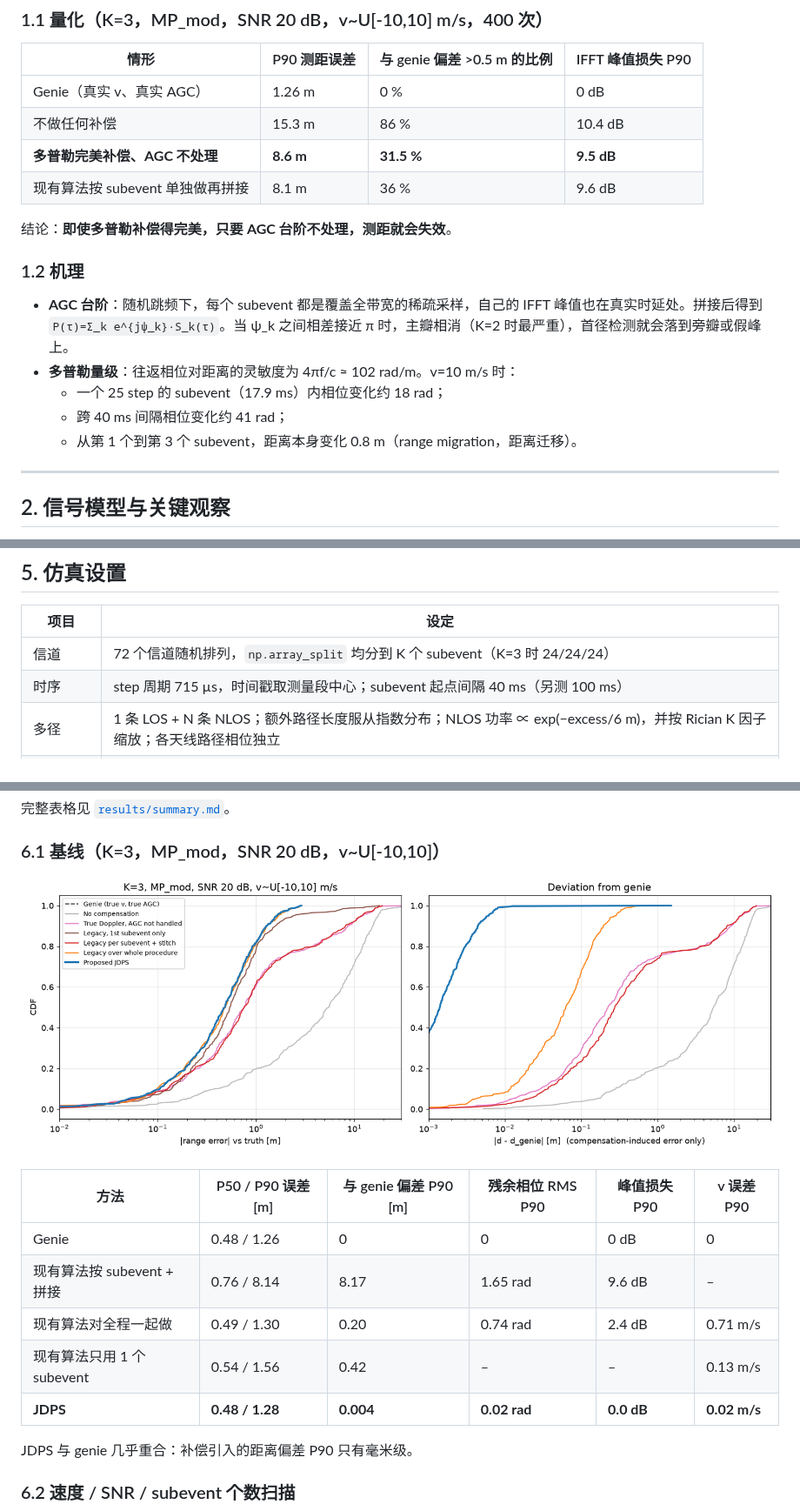
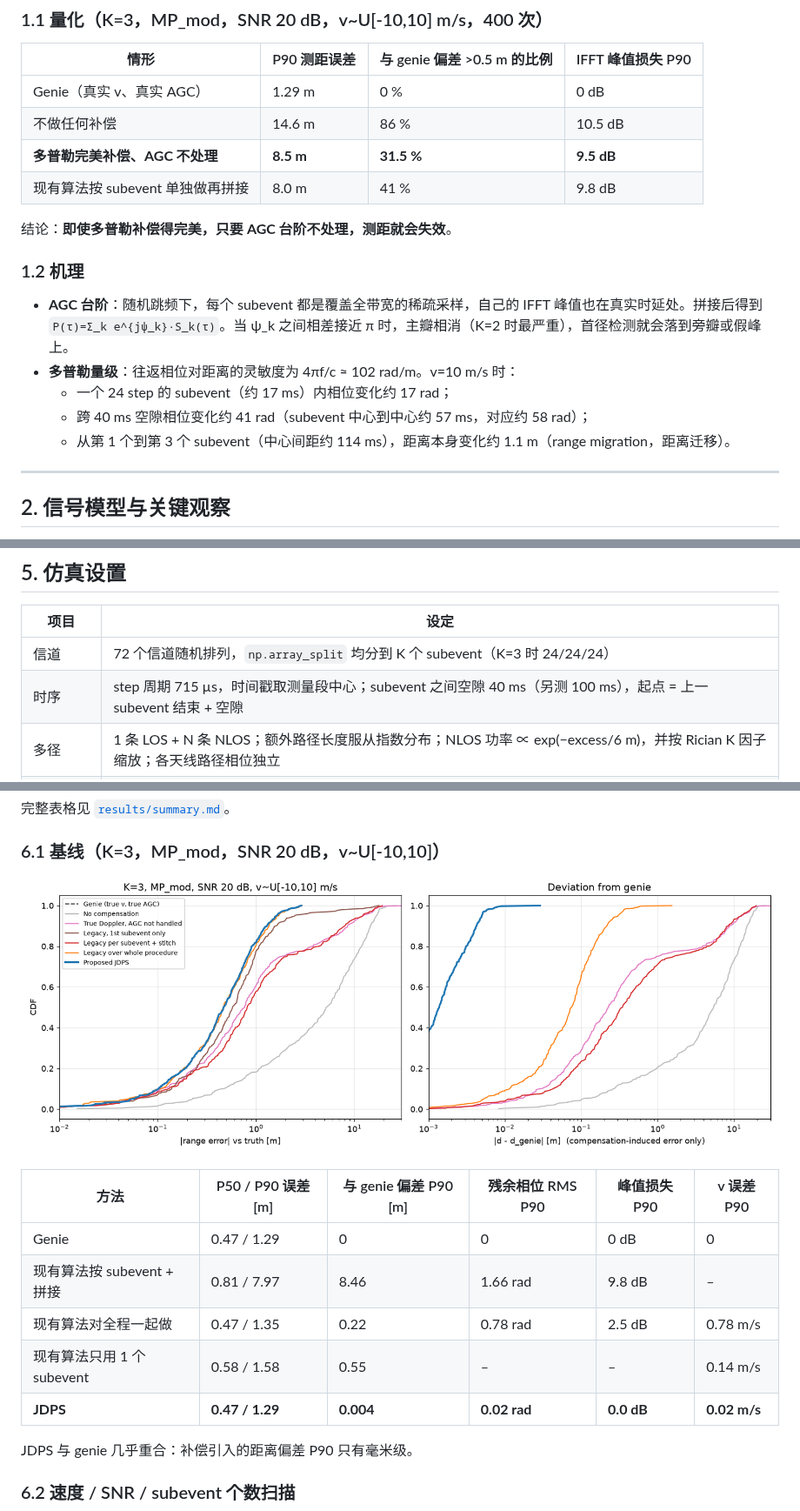
Before and after one commit to xudong-maxi/algo1, a Markdown page: docs/multi_subevent_agc_design.md, 3 parts joined by grey strips. Shown at 87% size. Rendered like a GitHub page; pictures changed too: results/fig2_cdf_K3.png.

```diff
--- a/docs/multi_subevent_agc_design.md
+++ b/docs/multi_subevent_agc_design.md
@@ -36,10 +36,10 @@
 
 | 情形 | P90 测距误差 | 与 genie 偏差 >0.5 m 的比例 | IFFT 峰值损失 P90 |
 |---|---|---|---|
-| Genie（真实 v、真实 AGC） | 1.26 m | 0 % | 0 dB |
-| 不做任何补偿 | 15.3 m | 86 % | 10.4 dB |
-| **多普勒完美补偿、AGC 不处理** | **8.6 m** | **31.5 %** | **9.5 dB** |
-| 现有算法按 subevent 单独做再拼接 | 8.1 m | 36 % | 9.6 dB |
+| Genie（真实 v、真实 AGC） | 1.29 m | 0 % | 0 dB |
+| 不做任何补偿 | 14.6 m | 86 % | 10.5 dB |
+| **多普勒完美补偿、AGC 不处理** | **8.5 m** | **31.5 %** | **9.5 dB** |
+| 现有算法按 subevent 单独做再拼接 | 8.0 m | 41 % | 9.8 dB |
 
 结论：**即使多普勒补偿得完美，只要 AGC 台阶不处理，测距就会失效**。
 
@@ -47,9 +47,9 @@
 
 * **AGC 台阶**：随机跳频下，每个 subevent 都是覆盖全带宽的稀疏采样，自己的 IFFT 峰值也在真实时延处。拼接后得到 `P(τ)=Σ_k e^{jψ_k}·S_k(τ)`。当 ψ_k 之间相差接近 π 时，主瓣相消（K=2 时最严重），首径检测就会落到旁瓣或假峰上。
 * **多普勒量级**：往返相位对距离的灵敏度为 4πf/c ≈ 102 rad/m。v=10 m/s 时：
-  * 一个 25 step 的 subevent（17.9 ms）内相位变化约 18 rad；
-  * 跨 40 ms 间隔相位变化约 41 rad；
-  * 从第 1 个到第 3 个 subevent，距离本身变化 0.8 m（range migration，距离迁移）。
+  * 一个 24 step 的 subevent（约 17 ms）内相位变化约 17 rad；
+  * 跨 40 ms 空隙相位变化约 41 rad（subevent 中心到中心约 57 ms，对应约 58 rad）；
+  * 从第 1 个到第 3 个 subevent（中心间距约 114 ms），距离本身变化约 1.1 m（range migration，距离迁移）。
 
 ---
 
@@ -146,7 +146,7 @@ MCU 上建议用 Q32 的「周数」相位累加器，`2·f_n·v̂·τ_n/c` 自
 | 项目 | 设定 |
 |---|---|
 | 信道 | 72 个信道随机排列，`np.array_split` 均分到 K 个 subevent（K=3 时 24/24/24） |
-| 时序 | step 周期 715 µs，时间戳取测量段中心；subevent 起点间隔 40 ms（另测 100 ms） |
+| 时序 | step 周期 715 µs，时间戳取测量段中心；subevent 之间空隙 40 ms（另测 100 ms），起点 = 上一 subevent 结束 + 空隙 |
 | 多径 | 1 条 LOS + N 条 NLOS；额外路径长度服从指数分布；NLOS 功率 ∝ exp(−excess/6 m)，并按 Rician K 因子缩放；各天线路径相位独立 |
 | 场景 | **LOS**：2 条 NLOS，K=10 dB<br>**MP_mod**：4 条 NLOS，K=3 dB（默认）<br>**MP_severe**：6 条 NLOS，K=0 dB<br>另加：各路径径向速度 v·cos β 不同 |
 | PBR | `(h·e^{jθ_I}+n_I)·(h·e^{jθ_R}+n_R)`，θ_I、θ_R 每个 subevent 独立均匀分布；默认 4 路天线共享同一 AGC 相位 |
@@ -170,11 +170,11 @@ MCU 上建议用 Q32 的「周数」相位累加器，`2·f_n·v̂·τ_n/c` 自
 
 | 方法 | P50 / P90 误差 [m] | 与 genie 偏差 P90 [m] | 残余相位 RMS P90 | 峰值损失 P90 | v 误差 P90 |
 |---|---|---|---|---|---|
-| Genie | 0.48 / 1.26 | 0 | 0 | 0 dB | 0 |
-| 现有算法按 subevent + 拼接 | 0.76 / 8.14 | 8.17 | 1.65 rad | 9.6 dB | – |
-| 现有算法对全程一起做 | 0.49 / 1.30 | 0.20 | 0.74 rad | 2.4 dB | 0.71 m/s |
-| 现有算法只用 1 个 subevent | 0.54 / 1.56 | 0.42 | – | – | 0.13 m/s |
-| **JDPS** | **0.48 / 1.28** | **0.004** | **0.02 rad** | **0.0 dB** | **0.02 m/s** |
+| Genie | 0.47 / 1.29 | 0 | 0 | 0 dB | 0 |
+| 现有算法按 subevent + 拼接 | 0.81 / 7.97 | 8.46 | 1.66 rad | 9.8 dB | – |
+| 现有算法对全程一起做 | 0.47 / 1.35 | 0.22 | 0.78 rad | 2.5 dB | 0.78 m/s |
+| 现有算法只用 1 个 subevent | 0.58 / 1.58 | 0.55 | – | – | 0.14 m/s |
+| **JDPS** | **0.47 / 1.29** | **0.004** | **0.02 rad** | **0.0 dB** | **0.02 m/s** |
 
 JDPS 与 genie 几乎重合：补偿引入的距离偏差 P90 只有毫米级。
 
```
Also changed, not shown: other parts of docs/multi_subevent_agc_design.md (+16 -17 lines), results/summary.md (+32 -32 lines), results/fig1_phenomenon.png, results/fig3_speed.png, results/fig4_snr.png, results/fig5_K.png, 3 other files.
